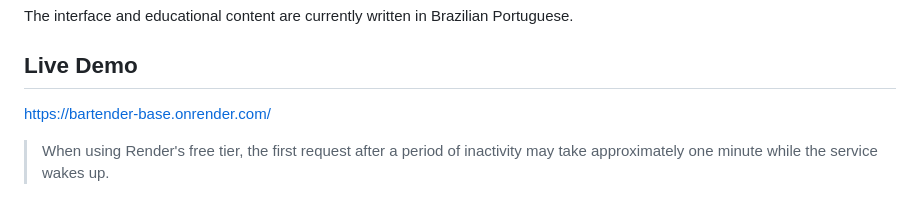
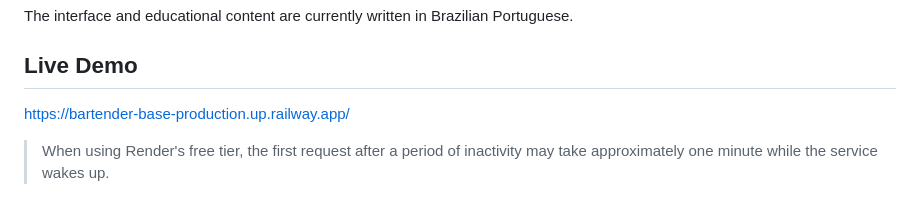
Before and after one commit to thierrydrmv/bartender-base, a Markdown page: README.md, the part around the change. GitHub-like rendering.

Commit message:
docs: add Railway live demo link

```diff
--- a/README.md
+++ b/README.md
@@ -12,7 +12,7 @@ The interface and educational content are currently written in Brazilian Portugu
 
 ## Live Demo
 
-https://bartender-base.onrender.com/
+https://bartender-base-production.up.railway.app/
 
 > When using Render's free tier, the first request after a period of inactivity may take approximately one minute while the service wakes up.
 
```
